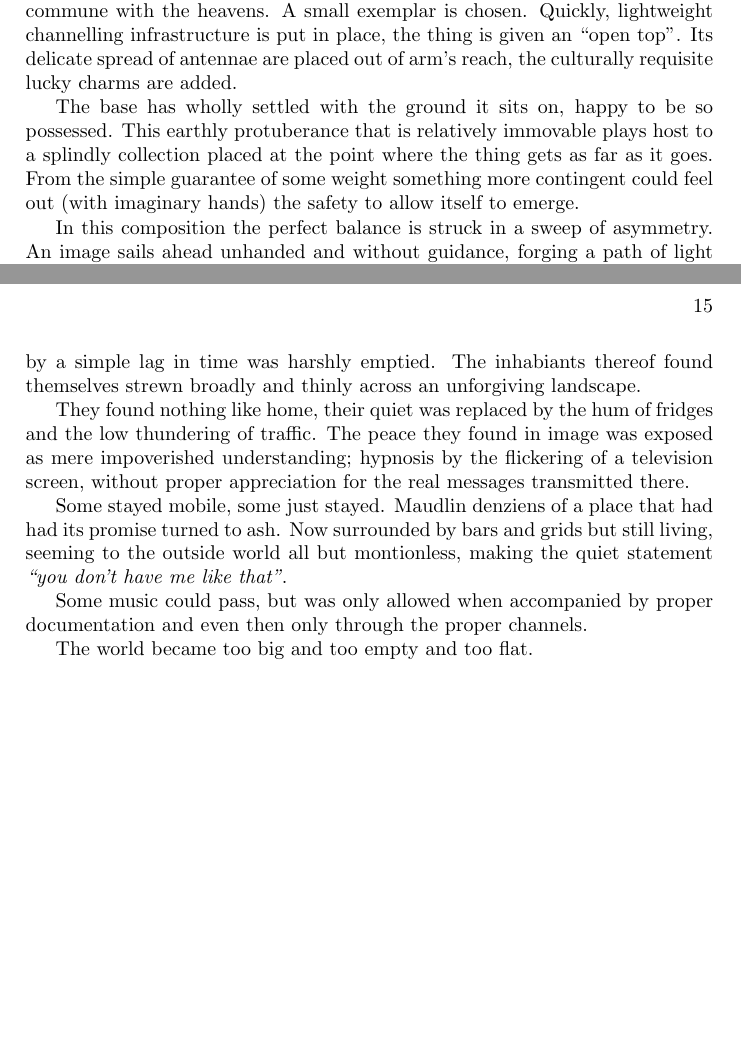
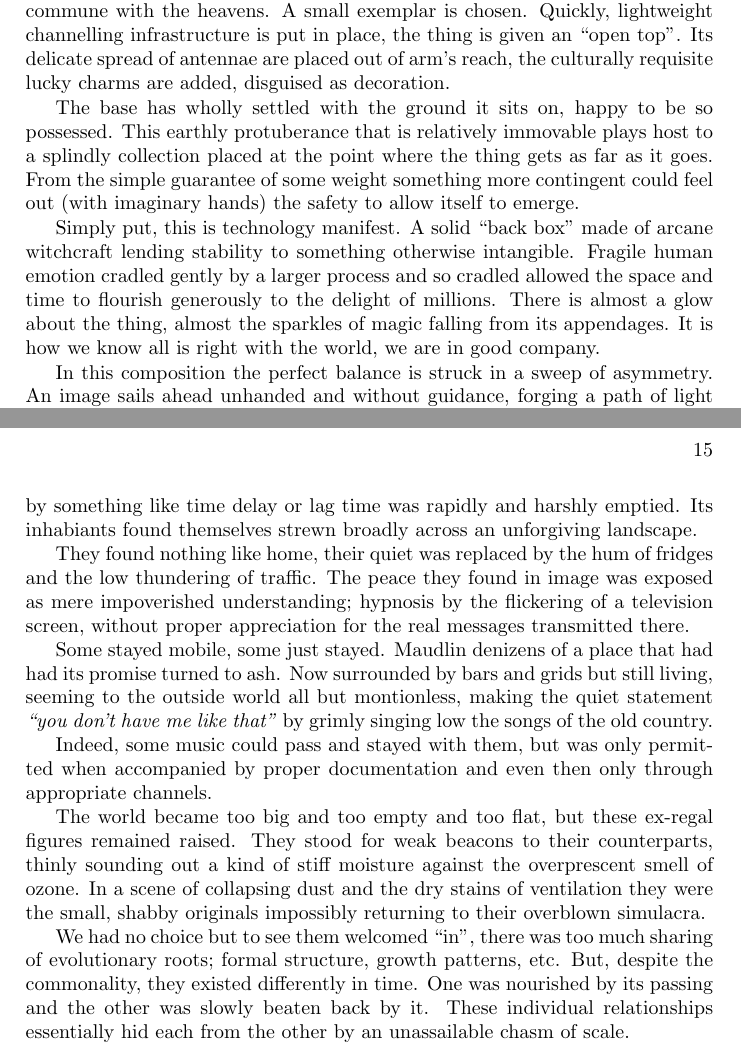
Before and after one commit to bmcorser/plants, a LaTeX book (plants.tex): two parts of pages 9 and 15 of 22, joined at a grey line, cut so that both start at the same text, the shorter picture padded with empty space. Compiled offline with pdfLaTeX.

Commit message:
Free coffee

```diff
--- a/plants.tex
+++ b/plants.tex
@@ -97,13 +97,20 @@ From a pedestal such as this one there is nothing further to be strived for but
 full commune with the heavens. A small exemplar is chosen. Quickly, lightweight
 channelling infrastructure is put in place, the thing is given an ``open top''.
 Its delicate spread of antennae are placed out of arm's reach, the culturally
-requisite lucky charms are added.
+requisite lucky charms are added, disguised as decoration.
 
 The base has wholly settled with the ground it sits on, happy to be so
 possessed. This earthly protuberance that is relatively immovable plays host to
 a splindly collection placed at the point where the thing gets as far as it
 goes. From the simple guarantee of some weight something more contingent could
 feel out (with imaginary hands) the safety to allow itself to emerge.
+
+Simply put, this is technology manifest. A solid ``back box'' made of arcane
+witchcraft lending stability to something otherwise intangible. Fragile human
+emotion cradled gently by a larger process and so cradled allowed the space and
+time to flourish generously to the delight of millions. There is almost a glow
+about the thing, almost the sparkles of magic falling from its appendages. It
+is how we know all is right with the world, we are in good company.
 
 In this composition the perfect balance is struck in a sweep of asymmetry. An
 image sails ahead unhanded and without guidance, forging a path of light and
@@ -181,24 +188,35 @@ were considerably brightened. Social mobility looked promising and desirable,
 the swelling of classed people was good fun, technology was just great and all
 these things empowered people. But pure power will not dilute, it only switches
 polarity at a greater rate. So as winds changed, the peaceful lacuna formed by
-a simple lag in time was harshly emptied. The inhabiants thereof found
-themselves strewn broadly and thinly across an unforgiving landscape.
+something like time delay or lag time was rapidly and harshly emptied. Its
+inhabiants found themselves strewn broadly across an unforgiving landscape.
 
 They found nothing like home, their quiet was replaced by the hum of fridges
 and the low thundering of traffic. The peace they found in image was exposed as
 mere impoverished understanding; hypnosis by the flickering of a television
 screen, without proper appreciation for the real messages transmitted there.
 
-Some stayed mobile, some just stayed. Maudlin denziens of a place that had had
+Some stayed mobile, some just stayed. Maudlin denizens of a place that had had
 its promise turned to ash. Now surrounded by bars and grids but still living,
 seeming to the outside world all but montionless, making the quiet statement
-\emph{``you don't have me like that''}.
+\emph{``you don't have me like that''} by grimly singing low the songs of the
+old country.
 
-Some music
-could pass, but was only allowed when accompanied by proper documentation and
-even then only through the proper channels.
+Indeed, some music could pass and stayed with them, but was only permitted when
+accompanied by proper documentation and even then only through appropriate
+channels.
 
-The world became too big and too empty and too flat.
+The world became too big and too empty and too flat, but these ex-regal figures
+remained raised. They stood for weak beacons to their counterparts, thinly
+sounding out a kind of stiff moisture against the overprescent smell of ozone.
+In a scene of collapsing dust and the dry stains of ventilation they were the
+small, shabby originals impossibly returning to their overblown simulacra.
+
+We had no choice but to see them welcomed ``in'', there was too much sharing of
+evolutionary roots; formal structure, growth patterns, etc. But, despite the
+commonality, they existed differently in time. One was nourished by its passing
+and the other was slowly beaten back by it. These individual relationships
+essentially hid each from the other by an unassailable chasm of scale.
 
 \chapter{Cornered Nature No. 1}
 
```
Also changed, not shown: plants.tex (33 more changed lines).
